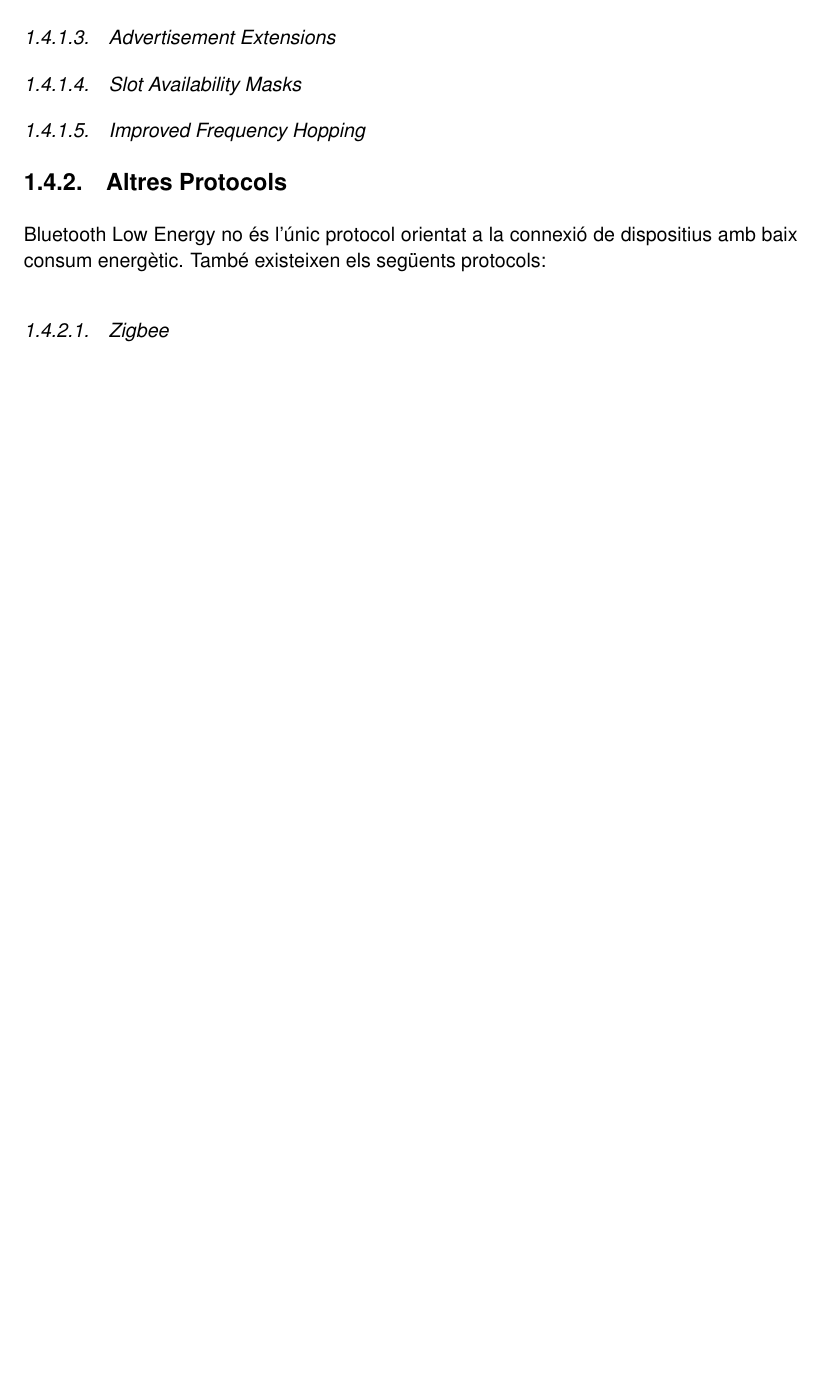
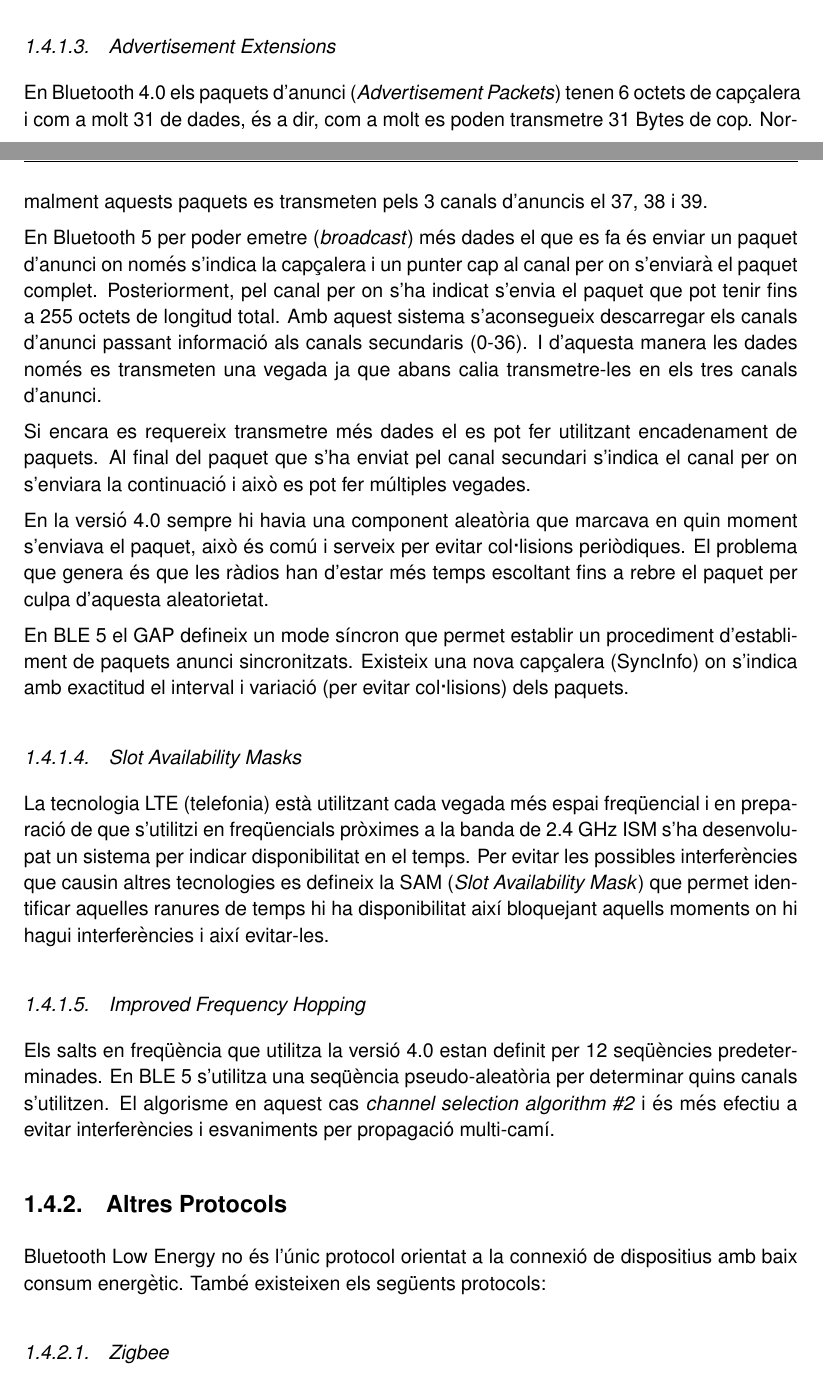
Before and after one commit to garretaserra/TFG, a LaTeX thesis (plantilla_tfc.tex, which reads chapters/ble.tex): part of page 20 of 37 before the commit and two parts of pages 19 and 20 of 37 after it, the two joined at a grey line, cut so that both start at the same text, the shorter picture padded with empty space. Compiled offline with pdfLaTeX.

Commit message:
Finished improvements of v5 over v4

```diff
--- a/chapters/ble.tex
+++ b/chapters/ble.tex
@@ -83,9 +84,30 @@
 \end{figure}
 
 \subsubsection{Advertisement Extensions}
+En Bluetooth 4.0 els paquets d'anunci (\textit{Advertisement Packets}) tenen 6 octets de capçalera i com a molt 31 de dades, és a dir, com a molt es poden transmetre 31 Bytes de cop.
+Normalment aquests paquets es transmeten pels 3 canals d'anuncis el 37, 38 i 39.
+
+En Bluetooth 5 per poder emetre (\textit{broadcast}) més dades el que es fa és enviar un paquet d'anunci on només s'indica la capçalera i un punter cap al canal per on s'enviarà el paquet complet.
+Posteriorment, pel canal per on s'ha indicat s'envia el paquet que pot tenir fins a 255 octets de longitud total.
+Amb aquest sistema s'aconsegueix descarregar els canals d'anunci passant informació als canals secundaris (0-36).
+I d'aquesta manera les dades només es transmeten una vegada ja que abans calia transmetre-les en els tres canals d'anunci.
+
+Si encara es requereix transmetre més dades el es pot fer utilitzant encadenament de paquets.
+Al final del paquet que s'ha enviat pel canal secundari s'indica el canal per on s'enviara la continuació i això es pot fer múltiples vegades.
+
+En la versió 4.0 sempre hi havia una component aleatòria que marcava en quin moment s'enviava el paquet, això és comú i serveix per evitar col·lisions periòdiques.
+El problema que genera és que les ràdios han d'estar més temps escoltant fins a rebre el paquet per culpa d'aquesta aleatorietat.
+
+En BLE 5 el GAP defineix un mode síncron que permet establir un procediment d'establiment de paquets anunci sincronitzats.
+Existeix una nova capçalera (SyncInfo) on s'indica amb exactitud el interval i variació (per evitar col·lisions) dels paquets.
+
 \subsubsection{Slot Availability Masks}
+La tecnologia LTE (telefonia) està utilitzant cada vegada més espai freqüencial i en preparació de que s'utilitzi en freqüencials pròximes a la banda de 2.4 GHz ISM s'ha desenvolupat un sistema per indicar disponibilitat en el temps.
+Per evitar les possibles interferències que causin altres tecnologies es defineix la SAM (\textit{Slot Availability Mask}) que permet identificar aquelles ranures de temps hi ha disponibilitat així bloquejant aquells moments on hi hagui interferències i així evitar-les.
+
 \subsubsection{Improved Frequency Hopping}
-
+Els salts en freqüència que utilitza la versió 4.0 estan definit per 12 seqüències predeterminades.
+En BLE 5 s'utilitza una seqüència pseudo-aleatòria per determinar quins canals s'utilitzen. El algorisme en aquest cas \textit{channel selection algorithm \#2} i és més efectiu a evitar interferències i esvaniments per propagació multi-camí.
 
 \subsection{Altres Protocols}
 Bluetooth Low Energy no és l'únic protocol orientat a la connexió de dispositius amb baix consum energètic. També existeixen els següents protocols:
```
Also changed, not shown: chapters/organitzacio.tex (+5 -1 lines), data_files/projectzeroUUID.csv (+3 -3 lines), chapters/ble.tex (3 more changed lines).
